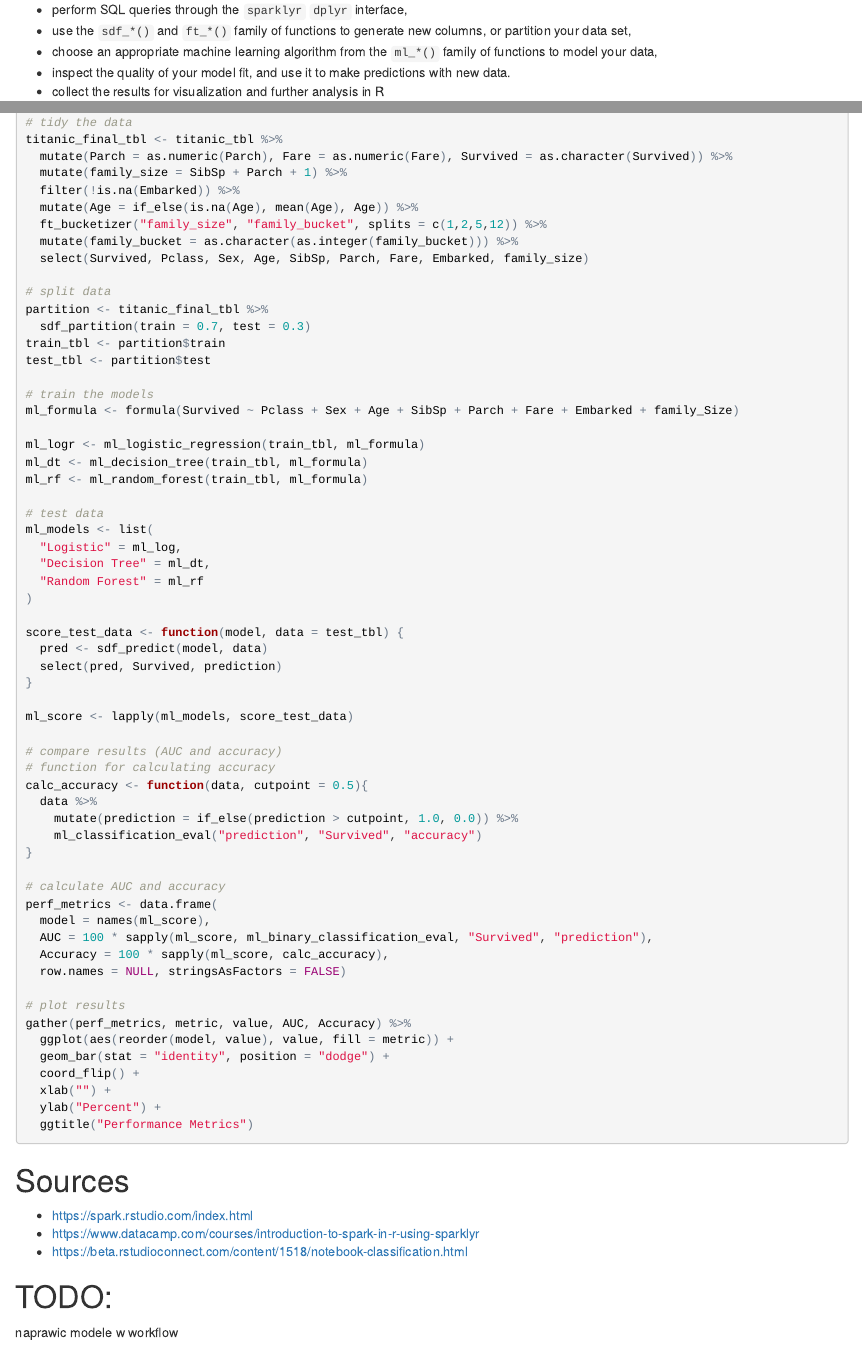
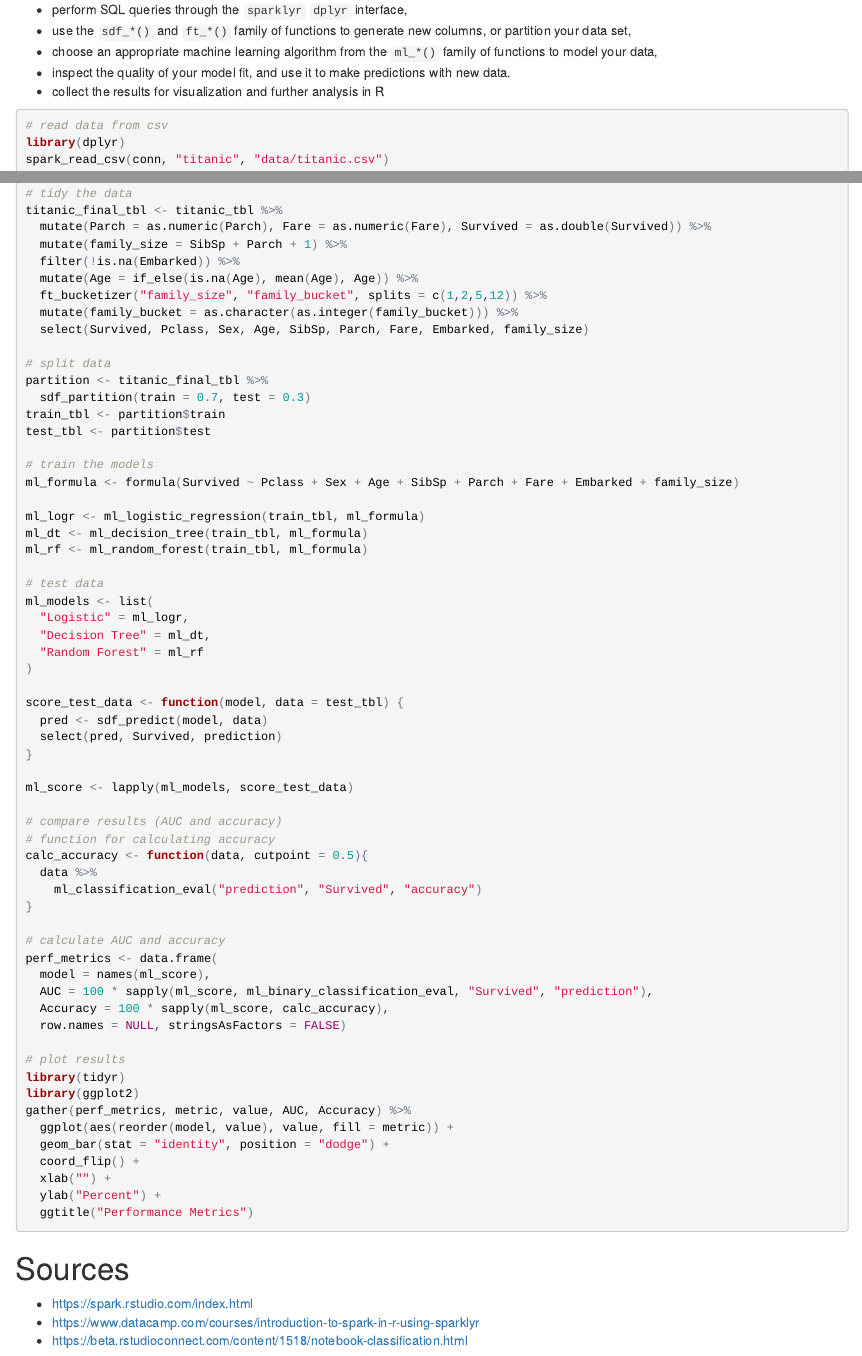
Before and after one commit to jjankowiak/rladies-workshop-spark, an R Markdown document (code/tutorial.Rmd): the page in a window 1100 px wide, from 11190 px down, and a second part further down, joined at a grey line. The pictures show the output file code/tutorial.html that the author committed with the source, opened offline.

Commit message:
final version without checking

````diff
--- a/code/tutorial.Rmd
+++ b/code/tutorial.Rmd
@@ -557,12 +557,13 @@ An analytic workflow with `sparklyr` might be composed of the following stages.
 
 ```{r, eval=FALSE, results=FALSE, warning=FALSE, message=FALSE}
 # read data from csv
+library(dplyr)
 spark_read_csv(conn, "titanic", "data/titanic.csv")
 titanic_tbl <- tbl(conn, "titanic")
 
 # tidy the data
 titanic_final_tbl <- titanic_tbl %>%
-  mutate(Parch = as.numeric(Parch), Fare = as.numeric(Fare), Survived = as.character(Survived)) %>%
+  mutate(Parch = as.numeric(Parch), Fare = as.numeric(Fare), Survived = as.double(Survived)) %>%
   mutate(family_size = SibSp + Parch + 1) %>%
   filter(!is.na(Embarked)) %>%
   mutate(Age = if_else(is.na(Age), mean(Age), Age)) %>%
@@ -577,7 +578,7 @@ train_tbl <- partition$train
 test_tbl <- partition$test
 
 # train the models
-ml_formula <- formula(Survived ~ Pclass + Sex + Age + SibSp + Parch + Fare + Embarked + family_Size)
+ml_formula <- formula(Survived ~ Pclass + Sex + Age + SibSp + Parch + Fare + Embarked + family_size)
 
 ml_logr <- ml_logistic_regression(train_tbl, ml_formula)
 ml_dt <- ml_decision_tree(train_tbl, ml_formula)
@@ -585,7 +586,7 @@ ml_rf <- ml_random_forest(train_tbl, ml_formula)
 
 # test data
 ml_models <- list(
-  "Logistic" = ml_log,
+  "Logistic" = ml_logr,
   "Decision Tree" = ml_dt,
   "Random Forest" = ml_rf
 )
@@ -601,7 +602,6 @@ ml_score <- lapply(ml_models, score_test_data)
 # function for calculating accuracy
 calc_accuracy <- function(data, cutpoint = 0.5){
   data %>%
-    mutate(prediction = if_else(prediction > cutpoint, 1.0, 0.0)) %>%
     ml_classification_eval("prediction", "Survived", "accuracy")
 }
 
@@ -613,6 +613,8 @@ perf_metrics <- data.frame(
   row.names = NULL, stringsAsFactors = FALSE)
 
 # plot results
+library(tidyr)
+library(ggplot2)
 gather(perf_metrics, metric, value, AUC, Accuracy) %>%
   ggplot(aes(reorder(model, value), value, fill = metric)) +
   geom_bar(stat = "identity", position = "dodge") +
@@ -627,6 +629,3 @@ gather(perf_metrics, metric, value, AUC, Accuracy) %>%
 - https://spark.rstudio.com/index.html
 - https://www.datacamp.com/courses/introduction-to-spark-in-r-using-sparklyr
 - https://beta.rstudioconnect.com/content/1518/notebook-classification.html
-
-# TODO:
-naprawic modele w workflow
````
Also changed, not shown: code/tutorial.html, 3 other files.
